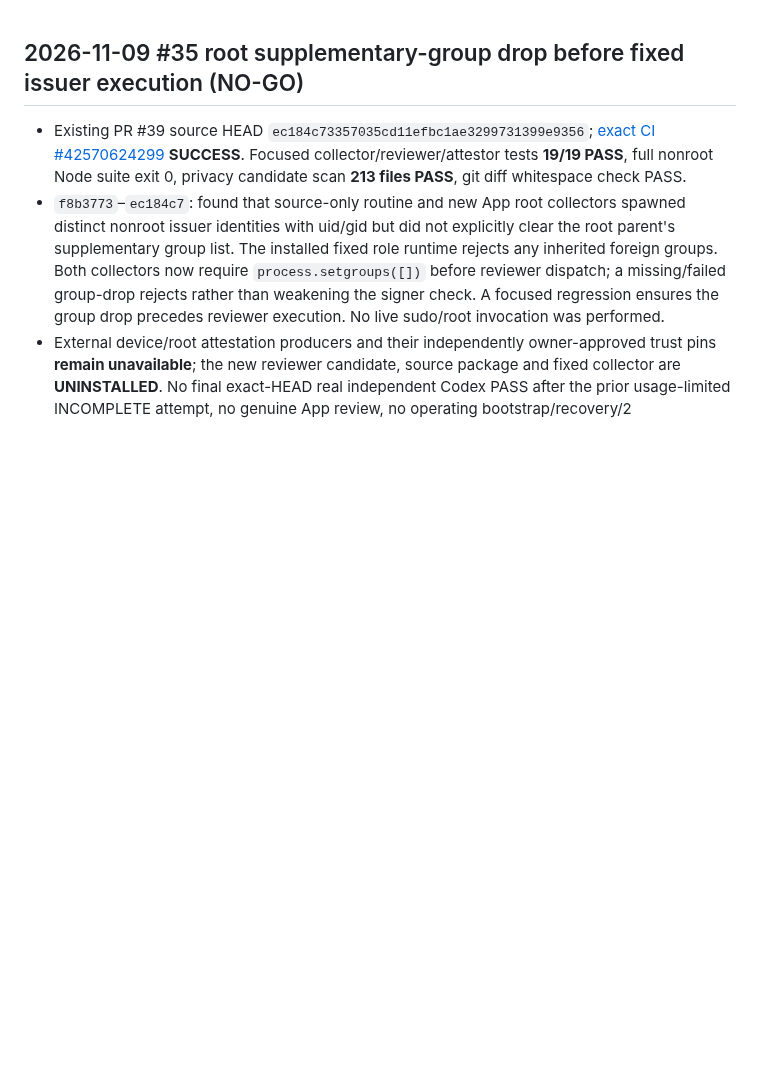
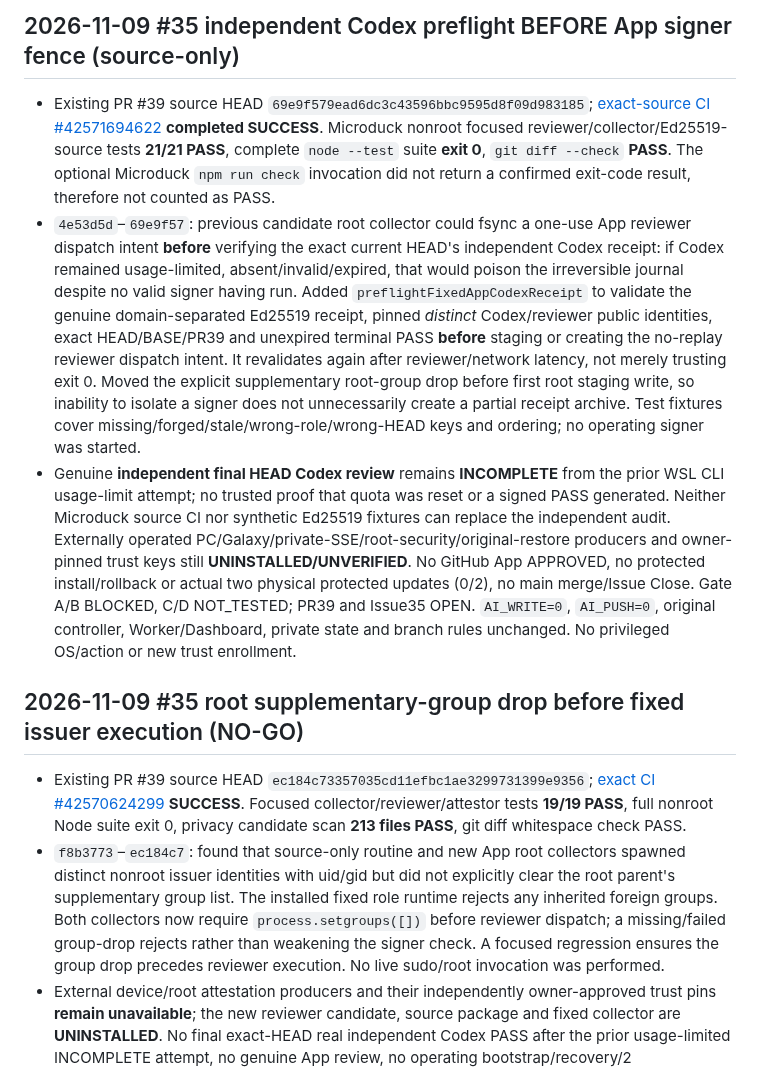
Before and after one commit to al-hub/mcp-dev-hub, a Markdown page: docs/STATUS.md, the part around the change. Rendered like a GitHub page; blank space fills up the shorter version.

Commit message:
docs(#35): signed Codex preflight ahead of irreversible reviewer dispatch

```diff
--- a/docs/STATUS.md
+++ b/docs/STATUS.md
@@ -1,3 +1,9 @@
+## 2026-11-09 #35 independent Codex preflight BEFORE App signer fence (source-only)
+
+- Existing PR #39 source HEAD `69e9f579ead6dc3c43596bbc9595d8f09d983185`; [exact-source CI #42571694622](https://github.com/al-hub/mcp-dev-hub/actions/runs/42571694622) **completed SUCCESS**. Microduck nonroot focused reviewer/collector/Ed25519-source tests **21/21 PASS**, complete `node --test` suite **exit 0**, `git diff --check` **PASS**. The optional Microduck `npm run check` invocation did not return a confirmed exit-code result, therefore not counted as PASS.
+- `4e53d5d`–`69e9f57`: previous candidate root collector could fsync a one-use App reviewer dispatch intent **before** verifying the exact current HEAD's independent Codex receipt: if Codex remained usage-limited, absent/invalid/expired, that would poison the irreversible journal despite no valid signer having run. Added `preflightFixedAppCodexReceipt` to validate the genuine domain-separated Ed25519 receipt, pinned *distinct* Codex/reviewer public identities, exact HEAD/BASE/PR39 and unexpired terminal PASS **before** staging or creating the no-replay reviewer dispatch intent. It revalidates again after reviewer/network latency, not merely trusting exit 0. Moved the explicit supplementary root-group drop before first root staging write, so inability to isolate a signer does not unnecessarily create a partial receipt archive. Test fixtures cover missing/forged/stale/wrong-role/wrong-HEAD keys and ordering; no operating signer was started.
+- Genuine **independent final HEAD Codex review** remains **INCOMPLETE** from the prior WSL CLI usage-limit attempt; no trusted proof that quota was reset or a signed PASS generated. Neither Microduck source CI nor synthetic Ed25519 fixtures can replace the independent audit. Externally operated PC/Galaxy/private-SSE/root-security/original-restore producers and owner-pinned trust keys still **UNINSTALLED/UNVERIFIED**. No GitHub App APPROVED, no protected install/rollback or actual two physical protected updates (0/2), no main merge/Issue Close. Gate A/B BLOCKED, C/D NOT_TESTED; PR39 and Issue35 OPEN. `AI_WRITE=0`, `AI_PUSH=0`, original controller, Worker/Dashboard, private state and branch rules unchanged. No privileged OS/action or new trust enrollment.
+
 ## 2026-11-09 #35 root supplementary-group drop before fixed issuer execution (NO-GO)
 
 - Existing PR #39 source HEAD `ec184c73357035cd11efbc1ae3299731399e9356`; [exact CI #42570624299](https://github.com/al-hub/mcp-dev-hub/actions/runs/42570624299) **SUCCESS**. Focused collector/reviewer/attestor tests **19/19 PASS**, full nonroot Node suite exit 0, privacy candidate scan **213 files PASS**, git diff whitespace check PASS.
```
